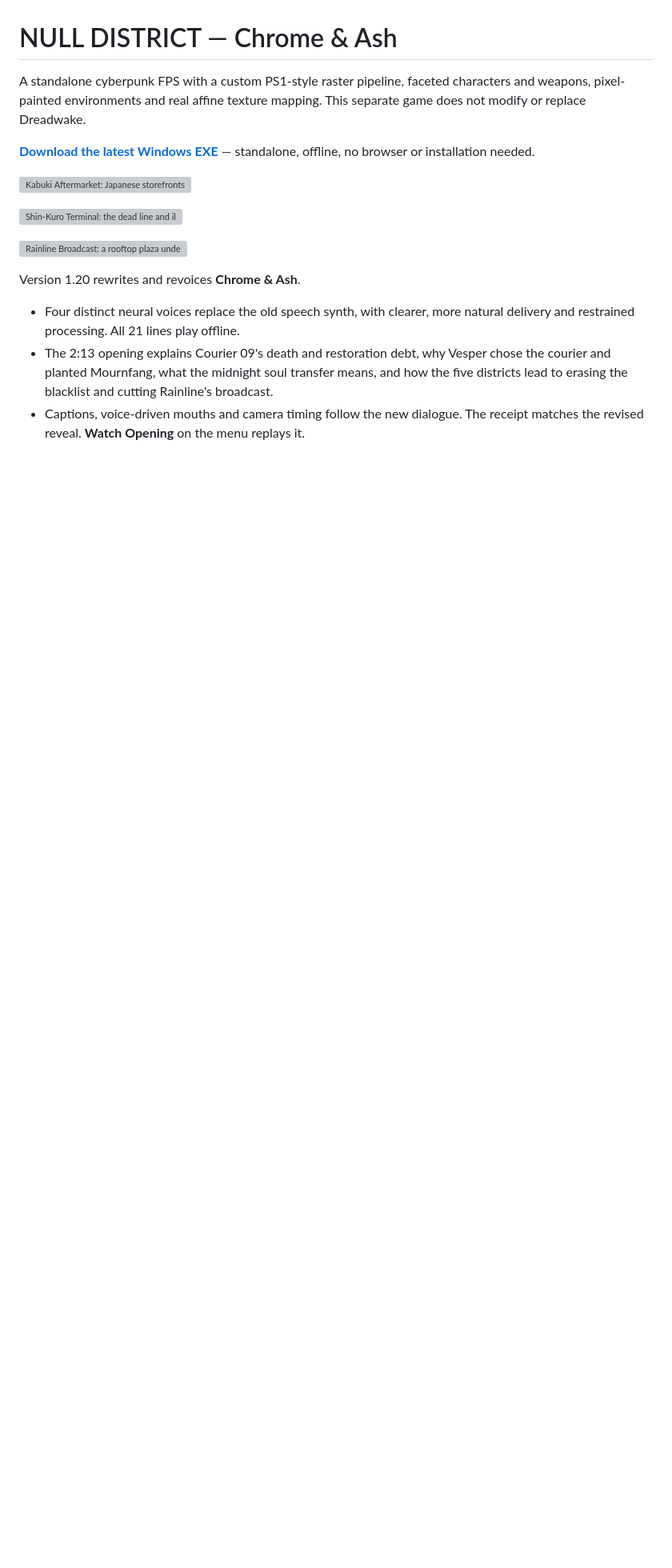
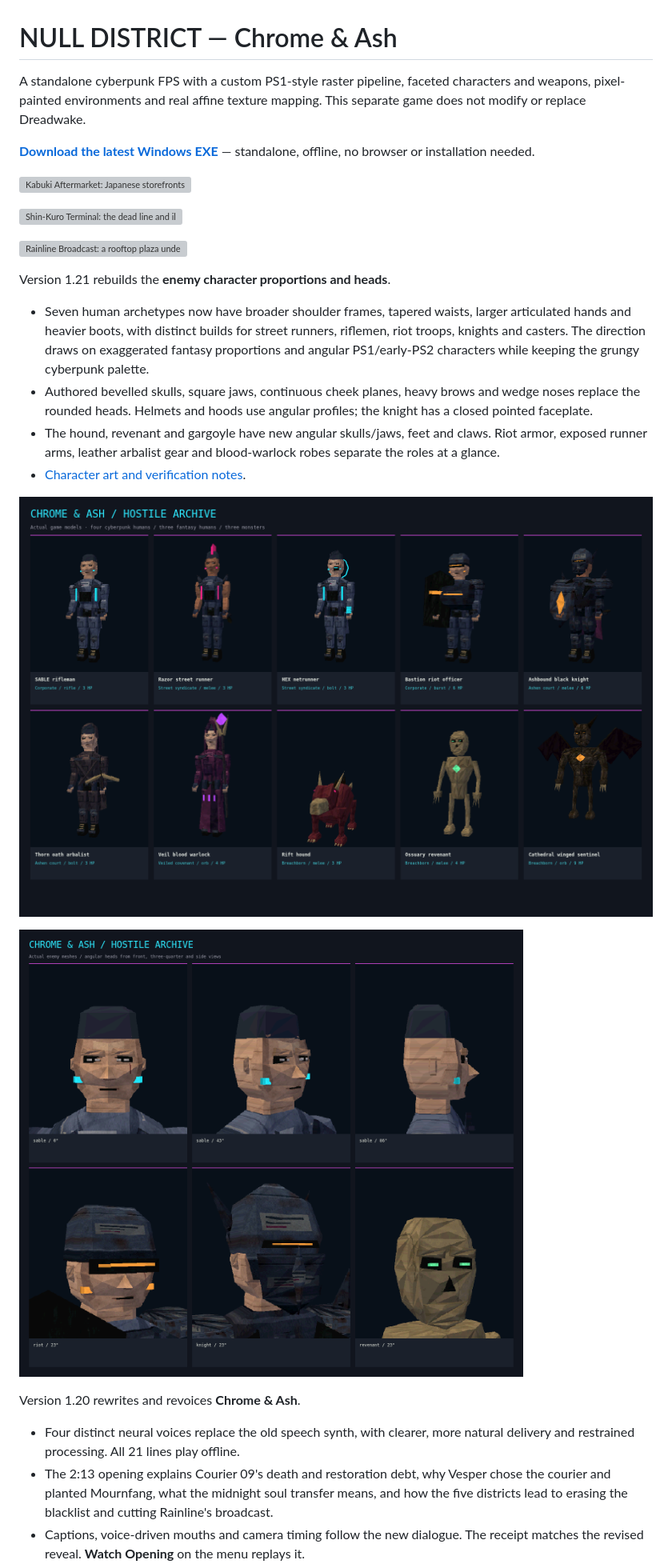
Before and after one commit to jirotwo-create/browser-game, a Markdown page: null-district/README.md, the part around the change printed below. Shown: that part at 80% size. Drawn GitHub-style; pictures changed too: null-district/screenshots/angular-enemy-heads.png (added), null-district/screenshots/heroic-enemy-roster.png (added); blank space fills up the shorter version; grey boxes are pictures that could not be loaded.

Commit message:
Rebuild enemy silhouettes with angular skulls and heroic proportions

```diff
--- a/null-district/README.md
+++ b/null-district/README.md
@@ -9,6 +9,17 @@ A standalone cyberpunk FPS with a custom PS1-style raster pipeline, faceted char
 ![Shin-Kuro Terminal: the dead line and illuminated departure boards](screenshots/shin-kuro-terminal.png)
 
 ![Rainline Broadcast: a rooftop plaza under citywide advertisements](screenshots/rainline-broadcast.png)
+
+Version 1.21 rebuilds the **enemy character proportions and heads**.
+
+- Seven human archetypes now have broader shoulder frames, tapered waists, larger articulated hands and heavier boots, with distinct builds for street runners, riflemen, riot troops, knights and casters. The direction draws on exaggerated fantasy proportions and angular PS1/early-PS2 characters while keeping the grungy cyberpunk palette.
+- Authored bevelled skulls, square jaws, continuous cheek planes, heavy brows and wedge noses replace the rounded heads. Helmets and hoods use angular profiles; the knight has a closed pointed faceplate.
+- The hound, revenant and gargoyle have new angular skulls/jaws, feet and claws. Riot armor, exposed runner arms, leather arbalist gear and blood-warlock robes separate the roles at a glance.
+- [Character art and verification notes](graphics/ENEMY-REDESIGN.md).
+
+![Rebuilt enemy lineup](screenshots/heroic-enemy-roster.png)
+
+![Angular heads from several views](screenshots/angular-enemy-heads.png)
 
 Version 1.20 rewrites and revoices **Chrome & Ash**.
 
```
Also changed, not shown: other parts of null-district/README.md (+3 -3 lines), null-district/graphics/ENEMY-REDESIGN.md (added, +30 -0 lines), null-district/graphics/README.md (+2 -0 lines), 9 other files.
